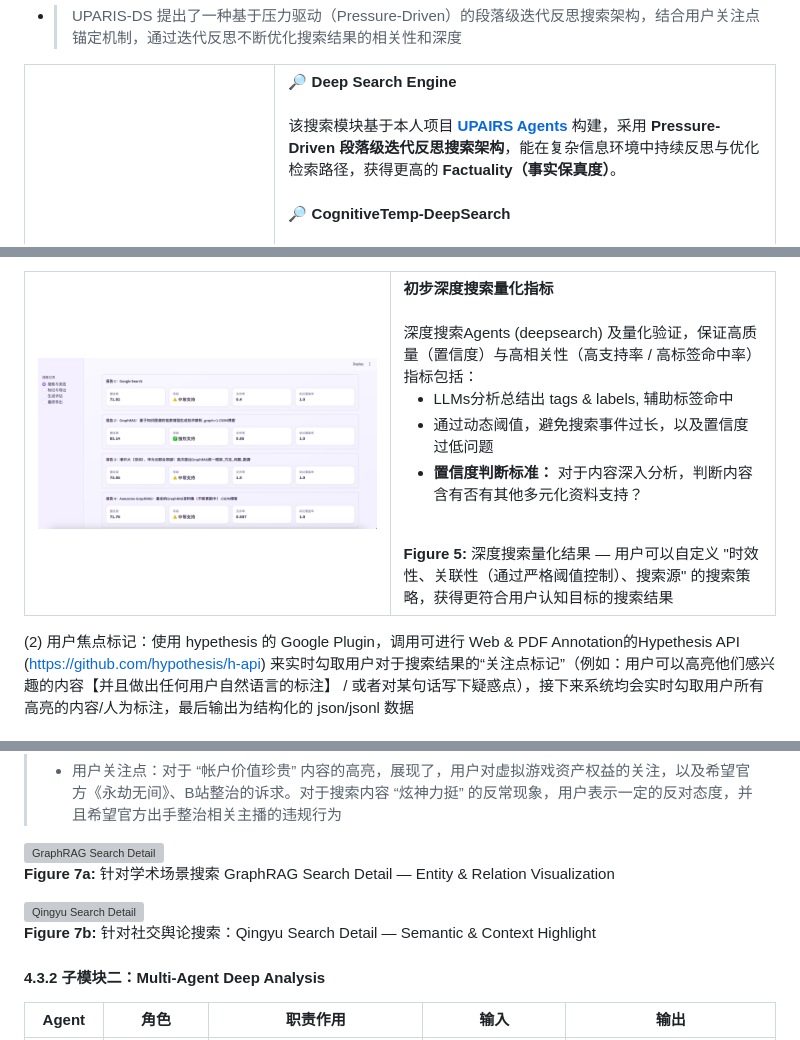
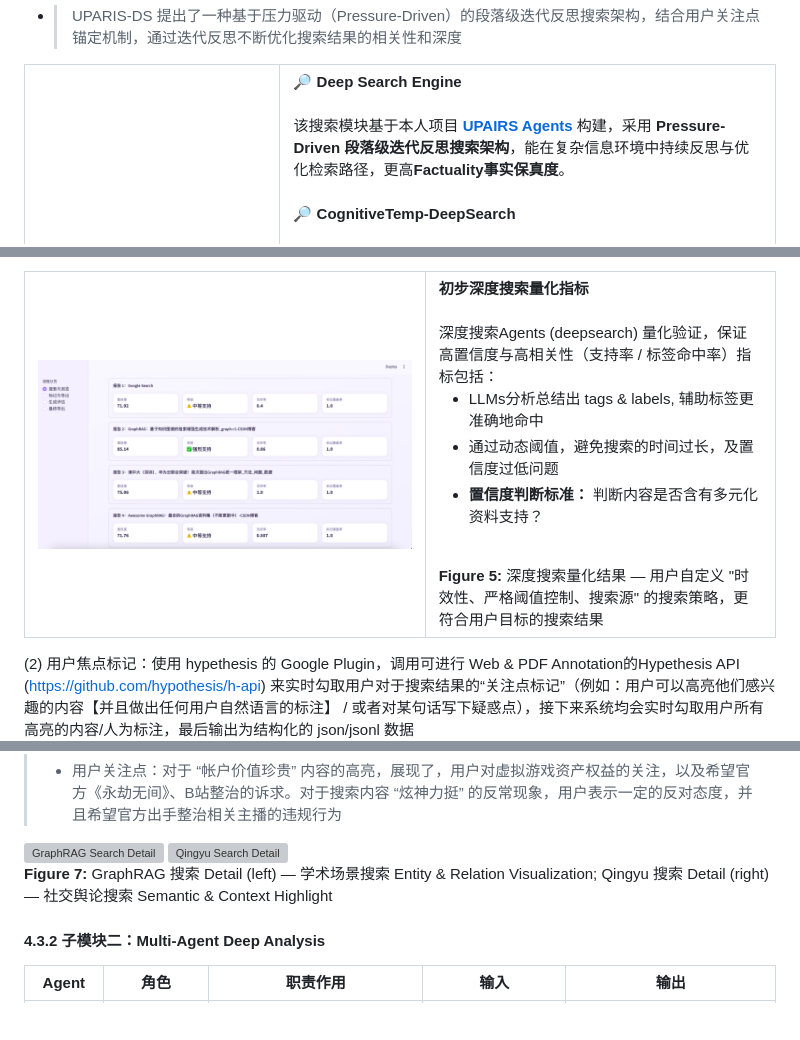
Before and after one commit to SuleynanAuir/NEXUS-Navigating-Emergent-X-agent-Universe-Simulator-with-Unprecedented-Insight, a Markdown page: README.md, 3 parts joined by grey strips. Drawn GitHub-style; blank space fills up the shorter version; grey boxes are pictures that could not be loaded.

```diff
--- a/README.md
+++ b/README.md
@@ -210,7 +210,7 @@ Google Hypothesis 实时标注用户焦点，四Agent协作（信号解析→证
       <strong>🔎 Deep Search Engine </strong><br><br>
       该搜索模块基于本人项目
       <a href="https://github.com/SuleynanAuir/UPAIRS-Agents" target="_blank"><strong>UPAIRS Agents</strong></a>
-      构建，采用 <strong>Pressure-Driven 段落级迭代反思搜索架构</strong>，能在复杂信息环境中持续反思与优化检索路径，获得更高的 <strong>Factuality（事实保真度）</strong>。
+      构建，采用 <strong>Pressure-Driven 段落级迭代反思搜索架构</strong>，能在复杂信息环境中持续反思与优化检索路径，更高<strong>Factuality事实保真度</strong>。
       <br><br>
       <strong>🔎 CognitiveTemp-DeepSearch </strong><br><br>
       用户还可以通过
@@ -289,14 +289,14 @@ Google Hypothesis 实时标注用户焦点，四Agent协作（信号解析→证
     <!-- 右列：文字 -->
     <td style="width:60%; vertical-align:top; font-size:14px; line-height:1.6; padding-left:15px;">
       <strong>初步深度搜索量化指标</strong><br><br>
-      深度搜索Agents (deepsearch) 及量化验证，保证高质量（置信度）与高相关性（高支持率 / 高标签命中率）指标包括：<br>
+      深度搜索Agents (deepsearch) 量化验证，保证高置信度与高相关性（支持率 / 标签命中率）指标包括：<br>
       <ul style="margin-top:6px;">
-        <li>LLMs分析总结出 tags & labels, 辅助标签命中</li>
-        <li>通过动态阈值，避免搜索事件过长，以及置信度过低问题</li>
-        <li><strong>置信度判断标准：</strong> 对于内容深入分析，判断内容含有否有其他多元化资料支持？</li>
+        <li>LLMs分析总结出 tags & labels, 辅助标签更准确地命中</li>
+        <li>通过动态阈值，避免搜索的时间过长，及置信度过低问题</li>
+        <li><strong>置信度判断标准：</strong> 判断内容是否含有多元化资料支持？</li>
       </ul>
       <br>
-      <strong>Figure 5:</strong> 深度搜索量化结果 — 用户可以自定义 "时效性、关联性（通过严格阈值控制）、搜索源" 的搜索策略，获得更符合用户认知目标的搜索结果
+      <strong>Figure 5:</strong> 深度搜索量化结果 — 用户自定义 "时效性、严格阈值控制、搜索源" 的搜索策略，更符合用户目标的搜索结果
     </td>
   </tr>
 </table>
@@ -330,20 +344,15 @@ Google Hypothesis 实时标注用户焦点，四Agent协作（信号解析→证
     <img src="assets/1_search/search_detail_graphrag.png"
          alt="GraphRAG Search Detail"
-         style="width:100%; border-radius:10px; box-shadow:0 4px 12px rgba(0,0,0,0.18);" />
-    <p style="font-size:12px; color:#555; margin-top:6px;">
-      <strong>Figure 7a:</strong> 针对学术场景搜索 GraphRAG Search Detail — Entity & Relation Visualization
-    </p>
-  </div>
-
-  <!-- 右侧图片 -->
-  <div style="flex:0 0 48%; text-align:center;">
+         style="width:48%; border-radius:10px; box-shadow:0 4px 12px rgba(0,0,0,0.18);" />
     <img src="assets/1_search/search_detail_qingyu.png"
          alt="Qingyu Search Detail"
-         style="width:100%; border-radius:10px; box-shadow:0 4px 12px rgba(0,0,0,0.18);" />
-    <p style="font-size:12px; color:#555; margin-top:6px;">
-      <strong>Figure 7b:</strong> 针对社交舆论搜索：Qingyu Search Detail — Semantic & Context Highlight
-    </p>
+         style="width:48%; border-radius:10px; box-shadow:0 4px 12px rgba(0,0,0,0.18);" />
   </div>
+  <!-- 图名 -->
+  <p style="font-size:12px; color:#555; margin-top:6px;">
+    <strong>Figure 7:</strong> GraphRAG 搜索 Detail (left) — 学术场景搜索 Entity & Relation Visualization;
+    Qingyu 搜索 Detail (right) — 社交舆论搜索 Semantic & Context Highlight
+  </p>
 </div>
 
 
```
Also changed, not shown: other parts of README.md (+28 -14 lines).
